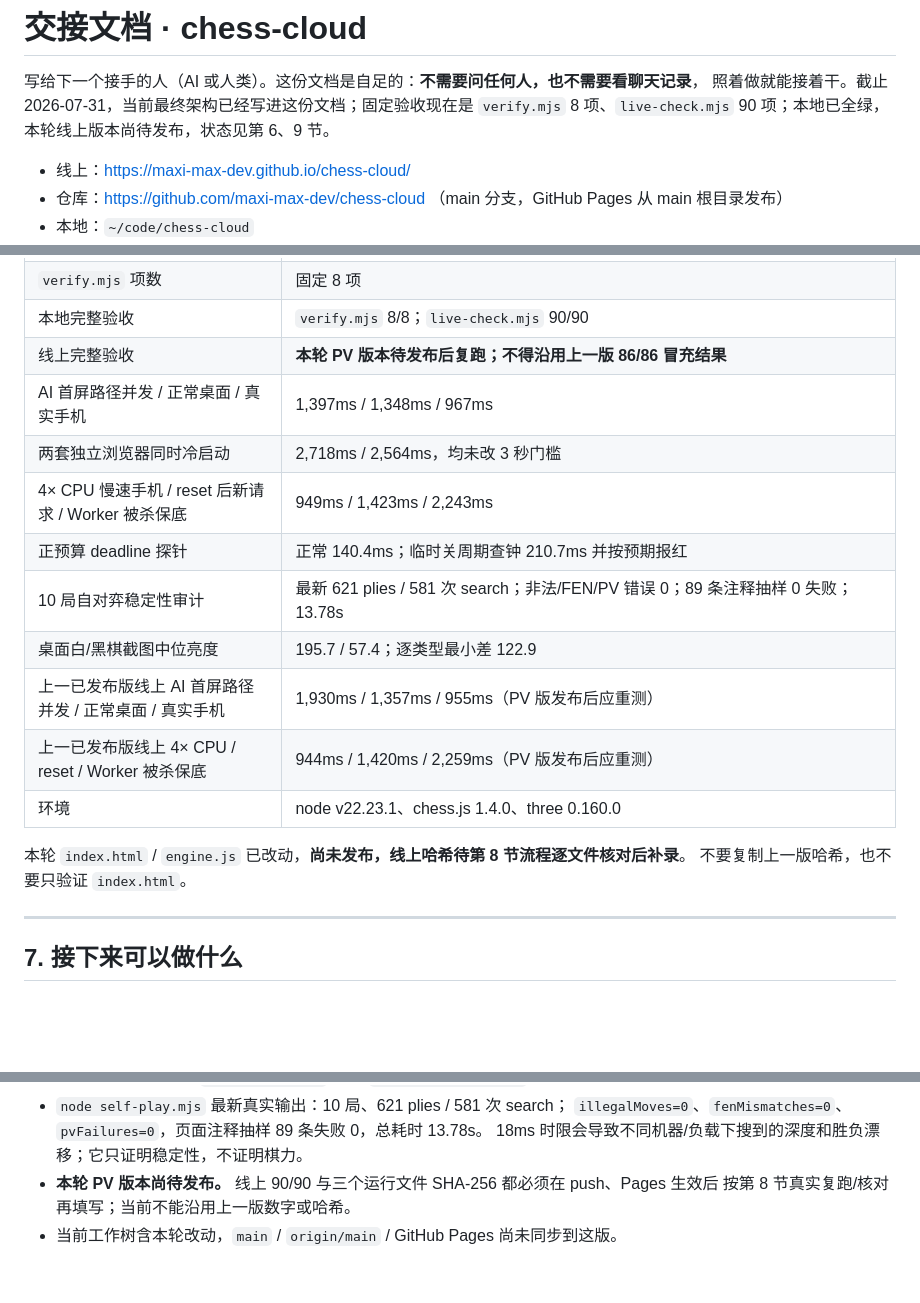
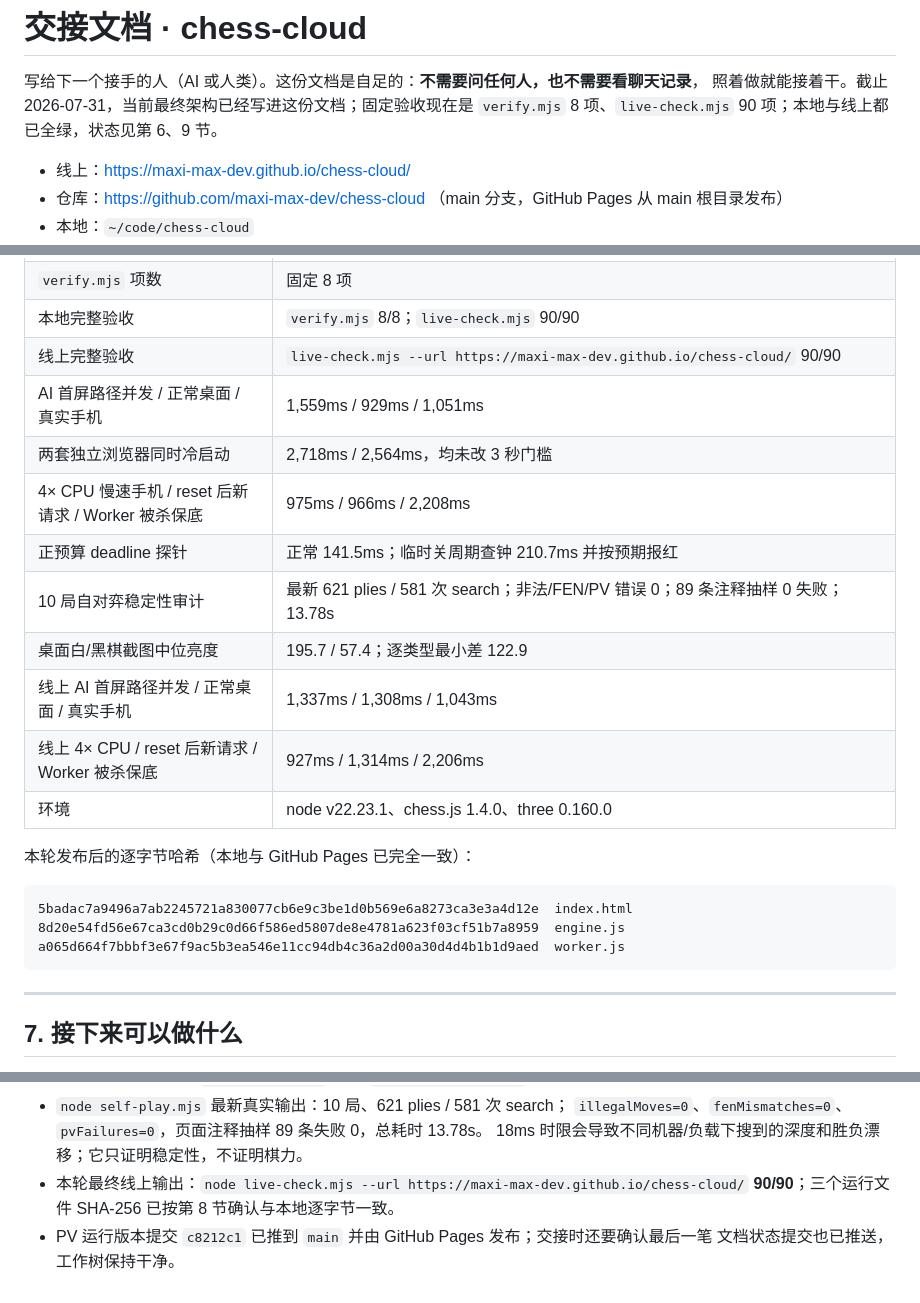
Before and after one commit to maxi-max-dev/chess-cloud, a Markdown page: HANDOFF.md, 3 parts joined by grey strips. GitHub-like rendering; blank space fills up the shorter version.

Commit message:
docs: record online PV verification

````diff
--- a/HANDOFF.md
+++ b/HANDOFF.md
@@ -2,7 +2,7 @@
 
 写给下一个接手的人（AI 或人类）。这份文档是自足的：**不需要问任何人，也不需要看聊天记录**，
 照着做就能接着干。截止 2026-07-31，当前最终架构已经写进这份文档；固定验收现在是
-`verify.mjs` 8 项、`live-check.mjs` 90 项；本地已全绿，本轮线上版本尚待发布，状态见第 6、9 节。
+`verify.mjs` 8 项、`live-check.mjs` 90 项；本地与线上都已全绿，状态见第 6、9 节。
 
 - 线上：https://maxi-max-dev.github.io/chess-cloud/
 - 仓库：https://github.com/maxi-max-dev/chess-cloud （main 分支，GitHub Pages 从 main 根目录发布）
@@ -444,19 +444,24 @@ fallback 都清旧 PV，390px rail 能真实横滑且静止后无新增 rAF/WebG
 | `live-check.mjs` 项数 | 固定 90 项；含 2D 数字/主干/生命周期/触控/安全区、AI/FEN/PV 重建、真实 FEN 回合与一步威胁 |
 | `verify.mjs` 项数 | 固定 8 项 |
 | 本地完整验收 | `verify.mjs` 8/8；`live-check.mjs` 90/90 |
-| 线上完整验收 | **本轮 PV 版本待发布后复跑；不得沿用上一版 86/86 冒充结果** |
-| AI 首屏路径并发 / 正常桌面 / 真实手机 | 1,397ms / 1,348ms / 967ms |
+| 线上完整验收 | `live-check.mjs --url https://maxi-max-dev.github.io/chess-cloud/` 90/90 |
+| AI 首屏路径并发 / 正常桌面 / 真实手机 | 1,559ms / 929ms / 1,051ms |
 | 两套独立浏览器同时冷启动 | 2,718ms / 2,564ms，均未改 3 秒门槛 |
-| 4× CPU 慢速手机 / reset 后新请求 / Worker 被杀保底 | 949ms / 1,423ms / 2,243ms |
-| 正预算 deadline 探针 | 正常 140.4ms；临时关周期查钟 210.7ms 并按预期报红 |
+| 4× CPU 慢速手机 / reset 后新请求 / Worker 被杀保底 | 975ms / 966ms / 2,208ms |
+| 正预算 deadline 探针 | 正常 141.5ms；临时关周期查钟 210.7ms 并按预期报红 |
 | 10 局自对弈稳定性审计 | 最新 621 plies / 581 次 search；非法/FEN/PV 错误 0；89 条注释抽样 0 失败；13.78s |
 | 桌面白/黑棋截图中位亮度 | 195.7 / 57.4；逐类型最小差 122.9 |
-| 上一已发布版线上 AI 首屏路径并发 / 正常桌面 / 真实手机 | 1,930ms / 1,357ms / 955ms（PV 版发布后应重测） |
-| 上一已发布版线上 4× CPU / reset / Worker 被杀保底 | 944ms / 1,420ms / 2,259ms（PV 版发布后应重测） |
+| 线上 AI 首屏路径并发 / 正常桌面 / 真实手机 | 1,337ms / 1,308ms / 1,043ms |
+| 线上 4× CPU / reset 后新请求 / Worker 被杀保底 | 927ms / 1,314ms / 2,206ms |
 | 环境 | node v22.23.1、chess.js 1.4.0、three 0.160.0 |
 
-本轮 `index.html` / `engine.js` 已改动，**尚未发布，线上哈希待第 8 节流程逐文件核对后补录**。
-不要复制上一版哈希，也不要只验证 `index.html`。
+本轮发布后的逐字节哈希（本地与 GitHub Pages 已完全一致）：
+
+```text
+5badac7a9496a7ab2245721a830077cb6e9c3be1d0b569e6a8273ca3e3a4d12e  index.html
+8d20e54fd56e67ca3cd0b29c0d66f586ed5807de8e4781a623f03cf51b7a8959  engine.js
+a065d664f7bbbf3e67f9ac5b3ea546e11cc94db4c36a2d00a30d4d4b1b1d9aed  worker.js
+```
 
 ---
 
@@ -523,6 +528,7 @@ node live-check.mjs --url https://maxi-max-dev.github.io/chess-cloud/
 - `node self-play.mjs` 最新真实输出：10 局、621 plies / 581 次 search；
   `illegalMoves=0`、`fenMismatches=0`、`pvFailures=0`，页面注释抽样 89 条失败 0，总耗时 13.78s。
   18ms 时限会导致不同机器/负载下搜到的深度和胜负漂移；它只证明稳定性，不证明棋力。
-- **本轮 PV 版本尚待发布。** 线上 90/90 与三个运行文件 SHA-256 都必须在 push、Pages 生效后
-  按第 8 节真实复跑/核对再填写；当前不能沿用上一版数字或哈希。
-- 当前工作树含本轮改动，`main` / `origin/main` / GitHub Pages 尚未同步到这版。
+- 本轮最终线上输出：`node live-check.mjs --url https://maxi-max-dev.github.io/chess-cloud/`
+  **90/90**；三个运行文件 SHA-256 已按第 8 节确认与本地逐字节一致。
+- PV 运行版本提交 `c8212c1` 已推到 `main` 并由 GitHub Pages 发布；交接时还要确认最后一笔
+  文档状态提交也已推送，工作树保持干净。
````
Also changed, not shown: PROGRESS.md (+4 -4 lines).
